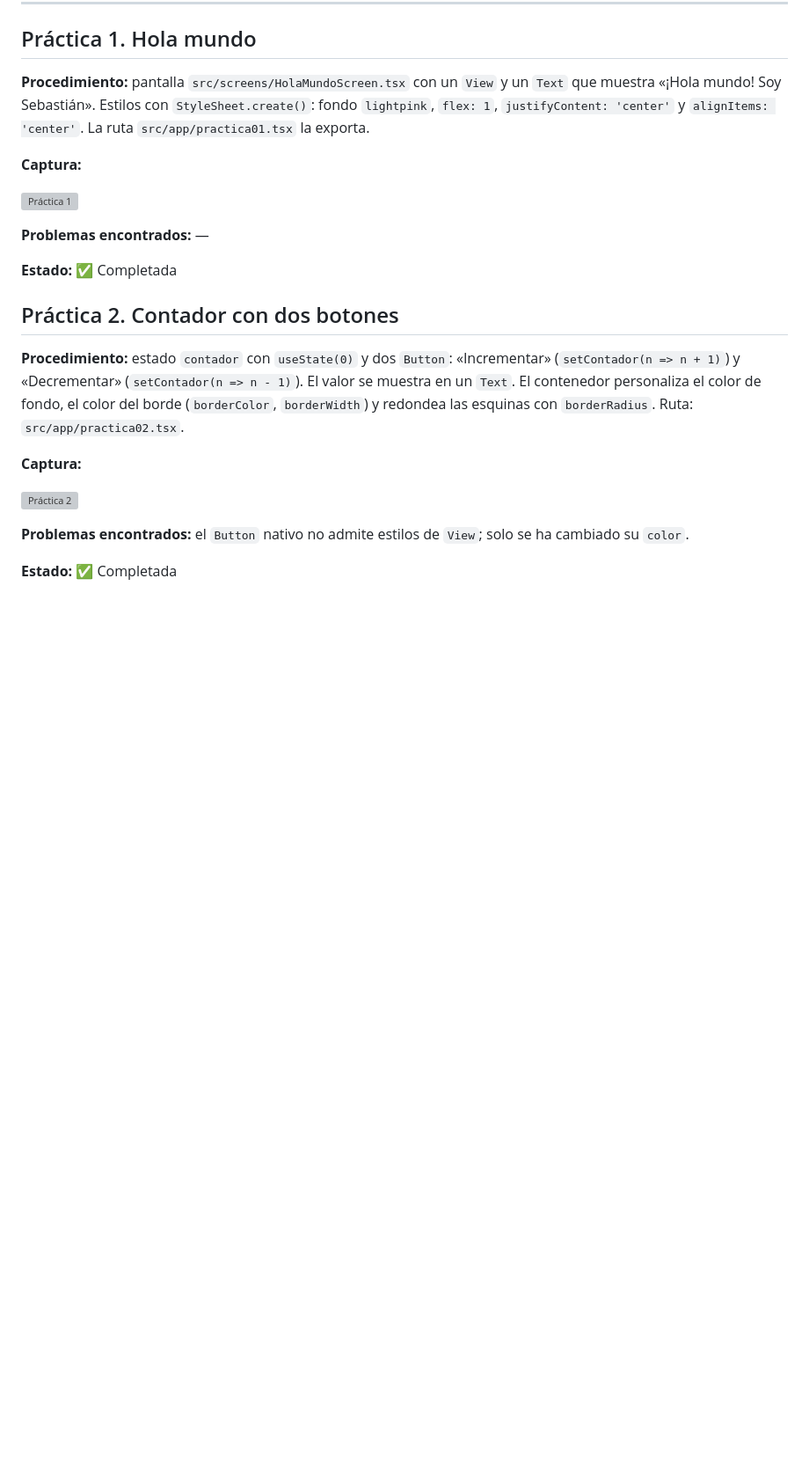
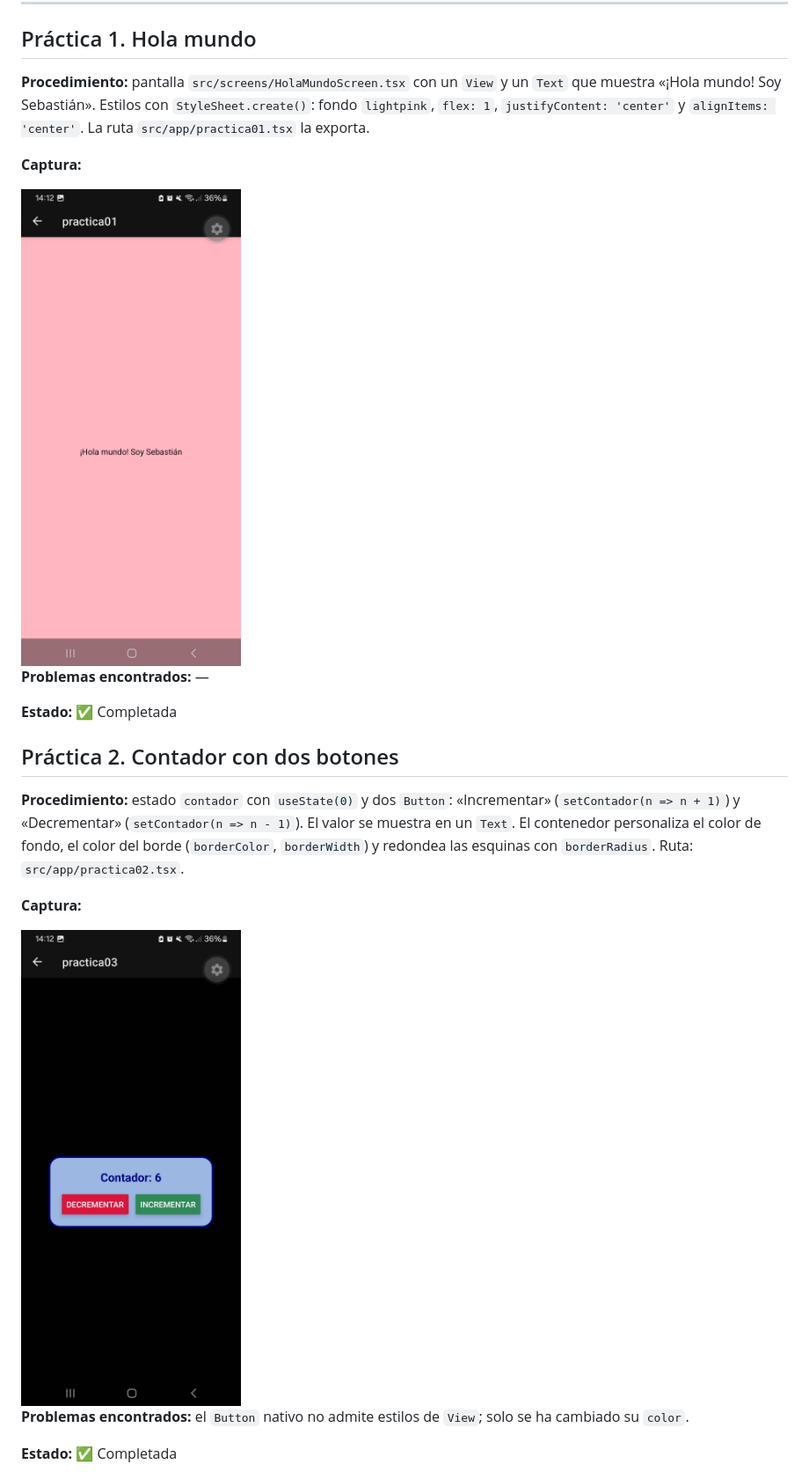
Before and after one commit to slayaglez/REACT-NATIVE, a Markdown page: README.md, the part around one of its changes. Shown at 88% size. GitHub-like rendering; pictures changed too: capturas/practica1.jpg (added), capturas/practica2.jpg (added); blank space fills up the shorter version; grey boxes are pictures that could not be loaded.

```diff
--- a/README.md
+++ b/README.md
@@ -13,7 +13,7 @@ Arranque: `cd dossier-react-native && npx expo start` y pulsar `a` con el emulad
 
 **Captura:**
 
-![Práctica 1](capturas/practica01.png)
+<img src="capturas/practica1.jpg" alt="Práctica 1" width="250">
 
 **Problemas encontrados:** —
 
@@ -25,7 +25,7 @@ Arranque: `cd dossier-react-native && npx expo start` y pulsar `a` con el emulad
 
 **Captura:**
 
-![Práctica 2](capturas/practica02.png)
+<img src="capturas/practica2.jpg" alt="Práctica 2" width="250">
 
 **Problemas encontrados:** el `Button` nativo no admite estilos de `View`; solo se ha cambiado su `color`.
 
```
Also changed, not shown: other parts of README.md (+26 -3 lines), capturas/practica3.jpg (added), capturas/practica4.jpg (added), capturas/practica5.jpg (added), capturas/practica6.jpg (added).
